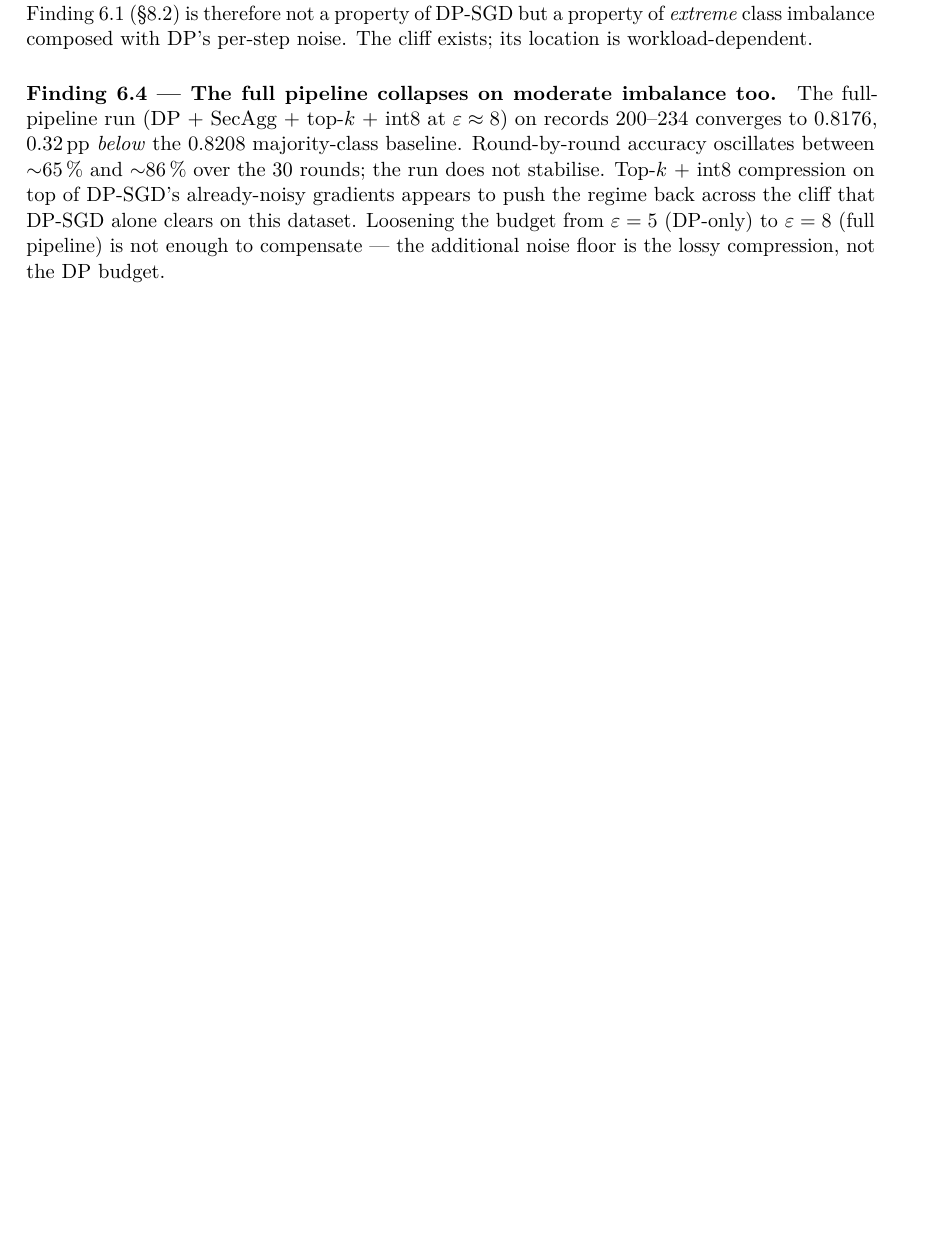
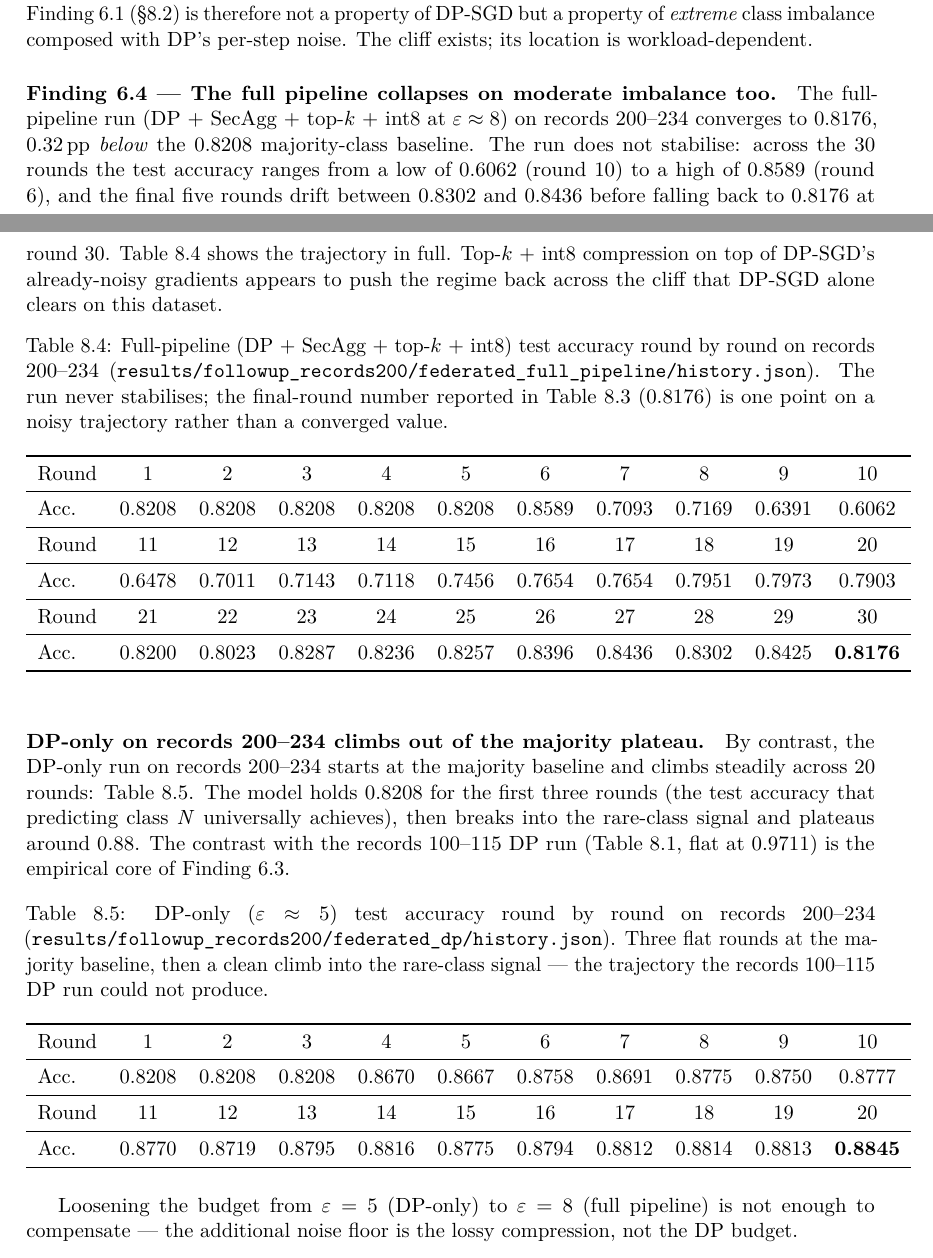
Before and after one commit to mapeke/privacy-preserving-fl-healthcare-iot, a LaTeX thesis (docs/thesis/main.tex): part of page 31 of 38 before the commit and two parts of pages 31 and 32 of 39 after it, the two joined at a grey line, cut so that both start at the same text, the shorter picture padded with empty space. Compiled offline with pdfLaTeX.

Commit message:
docs(thesis): convergence tables and 30-round trajectory in Results
The results chapters cited round-by-round accuracy as inline lists with
ellipses ('{0.9711, 0.9711, ..., 0.9711}'), and the records 200-234
full-pipeline run was characterised as 'oscillates between ~65% and
~86%'. Both descriptions hide what the numbers actually show.

- Table 6.X: vanilla FedAvg 10-round trajectory (records 100-115)
- Table 7.X: SecAgg trajectory placed alongside FedAvg for direct
  per-round comparison
- Note that per-class F1 was logged only at the final round; round-by-
  round F1 logging is on the future-work list. Per CLAUDE.md, do not
  fabricate metrics that were not logged
- Table 8.X: DP-SGD 20-round trajectory on records 100-115 (flat at
  0.9711 from round 1)
- Table 8.Y: full-pipeline 30-round trajectory on records 200-234,
  with real range (0.6062 round 10 to 0.8589 round 6) replacing the
  '~65 to ~86' approximation
- Table 8.Z: DP-only 20-round trajectory on records 200-234 showing
  the climb from majority baseline (0.8208) to 0.8845 - the empirical
  core of Finding 6.3

Body grows ~33 -> ~34 pages (Conclusion p.34 -> p.35).

```diff
--- a/docs/thesis/main.tex
+++ b/docs/thesis/main.tex
@@ -1266,0 +1269 @@ Round-by-round test accuracy: $\{0.9711, 0.9711, 0.9758, 0.9840, 0.9840,
+  \caption{Vanilla FedAvg test accuracy round by round on records
@@ -1323,0 +1343 @@ Round-by-round test accuracy: $\{0.9711, 0.9711, 0.9711, 0.9776, 0.9837,
+  \caption{FedAvg + SecAgg test accuracy round by round on records
@@ -1368,0 +1417,2 @@ The trajectory is exactly flat to four decimal places across all
+  \caption{DP-SGD ($\varepsilon\!\approx\!5$) test accuracy round by
+  round on records 100--115
@@ -1531,11 +1603,73 @@ per-step noise. The cliff exists; its location is workload-dependent.
 imbalance too.}
 The full-pipeline run (DP + SecAgg + top-$k$ + int8 at $\varepsilon
 \approx 8$) on records 200--234 converges to $0.8176$, $0.32$\,pp
-\emph{below} the $0.8208$ majority-class baseline. Round-by-round
-accuracy oscillates between $\sim$65\,\% and $\sim$86\,\% over the
-30 rounds; the run does not stabilise. Top-$k$ + int8 compression on
-top of DP-SGD's already-noisy gradients appears to push the regime
-back across the cliff that DP-SGD alone clears on this dataset.
+\emph{below} the $0.8208$ majority-class baseline. The run does not
+stabilise: across the 30 rounds the test accuracy ranges from a low
+of $0.6062$ (round 10) to a high of $0.8589$ (round 6), and the final
+five rounds drift between $0.8302$ and $0.8436$ before falling back to
+$0.8176$ at round~30. Table~\ref{tab:fullpipe-200-convergence} shows
+the trajectory in full. Top-$k$ + int8 compression on top of DP-SGD's
+already-noisy gradients appears to push the regime back across the
+cliff that DP-SGD alone clears on this dataset.
+
+\begin{table}[h]
+  \centering
+  \caption{Full-pipeline (DP + SecAgg + top-$k$ + int8) test accuracy
+  round by round on records 200--234
+  (\texttt{results/followup\_records200/federated\_full\_pipeline/history.json}).
+  The run never stabilises; the final-round number reported in
+  Table~\ref{tab:followup-grid} (0.8176) is one point on a noisy
+  trajectory rather than a converged value.}
+  \label{tab:fullpipe-200-convergence}
+  \begin{tabular}{lcccccccccc}
+    \toprule
+    Round & 1 & 2 & 3 & 4 & 5 & 6 & 7 & 8 & 9 & 10 \\
+    \midrule
+    Acc.\ & 0.8208 & 0.8208 & 0.8208 & 0.8208 & 0.8208 & 0.8589 & 0.7093 & 0.7169 & 0.6391 & 0.6062 \\
+    \midrule
+    Round & 11 & 12 & 13 & 14 & 15 & 16 & 17 & 18 & 19 & 20 \\
+    \midrule
+    Acc.\ & 0.6478 & 0.7011 & 0.7143 & 0.7118 & 0.7456 & 0.7654 & 0.7654 & 0.7951 & 0.7973 & 0.7903 \\
+    \midrule
+    Round & 21 & 22 & 23 & 24 & 25 & 26 & 27 & 28 & 29 & 30 \\
+    \midrule
+    Acc.\ & 0.8200 & 0.8023 & 0.8287 & 0.8236 & 0.8257 & 0.8396 & 0.8436 & 0.8302 & 0.8425 & \textbf{0.8176} \\
+    \bottomrule
+  \end{tabular}
+\end{table}
+
+\paragraph{DP-only on records 200--234 climbs out of the majority
+plateau.}
+By contrast, the DP-only run on records 200--234 starts at the majority
+baseline and climbs steadily across 20 rounds:
+Table~\ref{tab:dp-200-convergence}. The model holds 0.8208 for the
+first three rounds (the test accuracy that predicting class \emph{N}
+universally achieves), then breaks into the rare-class signal and
+plateaus around 0.88. The contrast with the
+records~100--115 DP run (Table~\ref{tab:dp-convergence}, flat at
+0.9711) is the empirical core of Finding 6.3.
+
+\begin{table}[h]
+  \centering
+  \caption{DP-only ($\varepsilon\!\approx\!5$) test accuracy round by
+  round on records 200--234
+  (\texttt{results/followup\_records200/federated\_dp/history.json}).
+  Three flat rounds at the majority baseline, then a clean climb into
+  the rare-class signal --- the trajectory the records 100--115 DP run
+  could not produce.}
+  \label{tab:dp-200-convergence}
+  \begin{tabular}{lcccccccccc}
+    \toprule
+    Round & 1 & 2 & 3 & 4 & 5 & 6 & 7 & 8 & 9 & 10 \\
+    \midrule
+    Acc.\ & 0.8208 & 0.8208 & 0.8208 & 0.8670 & 0.8667 & 0.8758 & 0.8691 & 0.8775 & 0.8750 & 0.8777 \\
+    \midrule
+    Round & 11 & 12 & 13 & 14 & 15 & 16 & 17 & 18 & 19 & 20 \\
+    \midrule
+    Acc.\ & 0.8770 & 0.8719 & 0.8795 & 0.8816 & 0.8775 & 0.8794 & 0.8812 & 0.8814 & 0.8813 & \textbf{0.8845} \\
+    \bottomrule
+  \end{tabular}
+\end{table}
 Loosening the budget from $\varepsilon = 5$ (DP-only) to
 $\varepsilon = 8$ (full pipeline) is not enough to compensate ---
 the additional noise floor is the lossy compression, not the
```
Also changed, not shown: docs/thesis/main.pdf, docs/thesis/main.tex (86 more changed lines).
